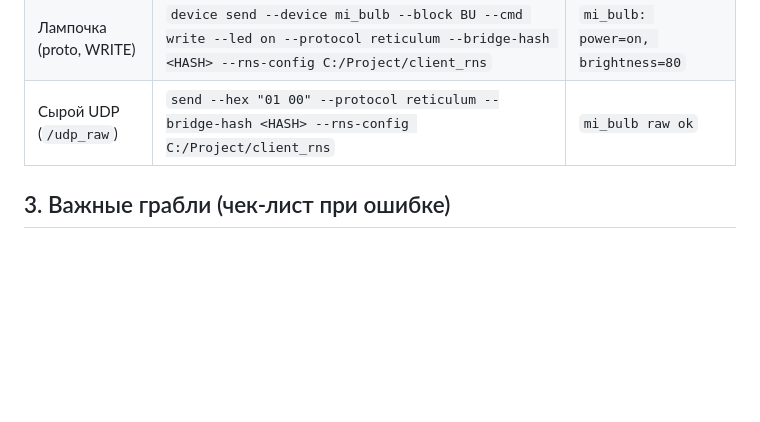
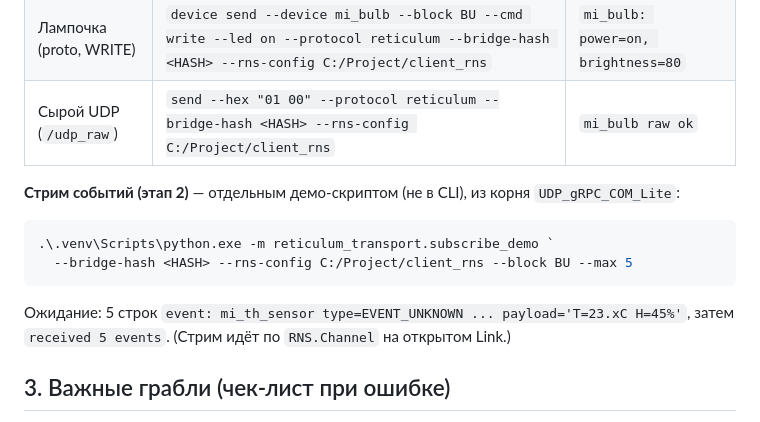
Before and after one commit to kureinmaxim/ApiRgRPC, a Markdown page: RETICULUM_TESTING.md, the part around the change. GitHub-like rendering; blank space fills up the shorter version.

Commit message:
docs: этап 2 (стрим) ✅ — статус + команда теста subscribe_demo
Co-Authored-By: Claude Opus 4.8 <noreply@anthropic.com>

````diff
--- a/RETICULUM_TESTING.md
+++ b/RETICULUM_TESTING.md
@@ -73,6 +73,15 @@ cd C:\Project\ProjectPython\UDP_gRPC_COM_Lite
 | Лампочка (proto, WRITE) | `device send --device mi_bulb --block BU --cmd write --led on --protocol reticulum --bridge-hash <HASH> --rns-config C:/Project/client_rns` | `mi_bulb: power=on, brightness=80` |
 | Сырой UDP (`/udp_raw`) | `send --hex "01 00" --protocol reticulum --bridge-hash <HASH> --rns-config C:/Project/client_rns` | `mi_bulb raw ok` |
 
+**Стрим событий (этап 2)** — отдельным демо-скриптом (не в CLI), из корня
+`UDP_gRPC_COM_Lite`:
+```powershell
+.\.venv\Scripts\python.exe -m reticulum_transport.subscribe_demo `
+  --bridge-hash <HASH> --rns-config C:/Project/client_rns --block BU --max 5
+```
+Ожидание: 5 строк `event: mi_th_sensor type=EVENT_UNKNOWN ... payload='T=23.xC H=45%'`,
+затем `received 5 events`. (Стрим идёт по `RNS.Channel` на открытом Link.)
+
 ## 3. Важные грабли (чек-лист при ошибке)
 
 - **`Could not recognize device`** — старый код; нужен фикс CLI (device_id
````
Also changed, not shown: RETICULUM_TRANSPORT.md (+7 -3 lines).
